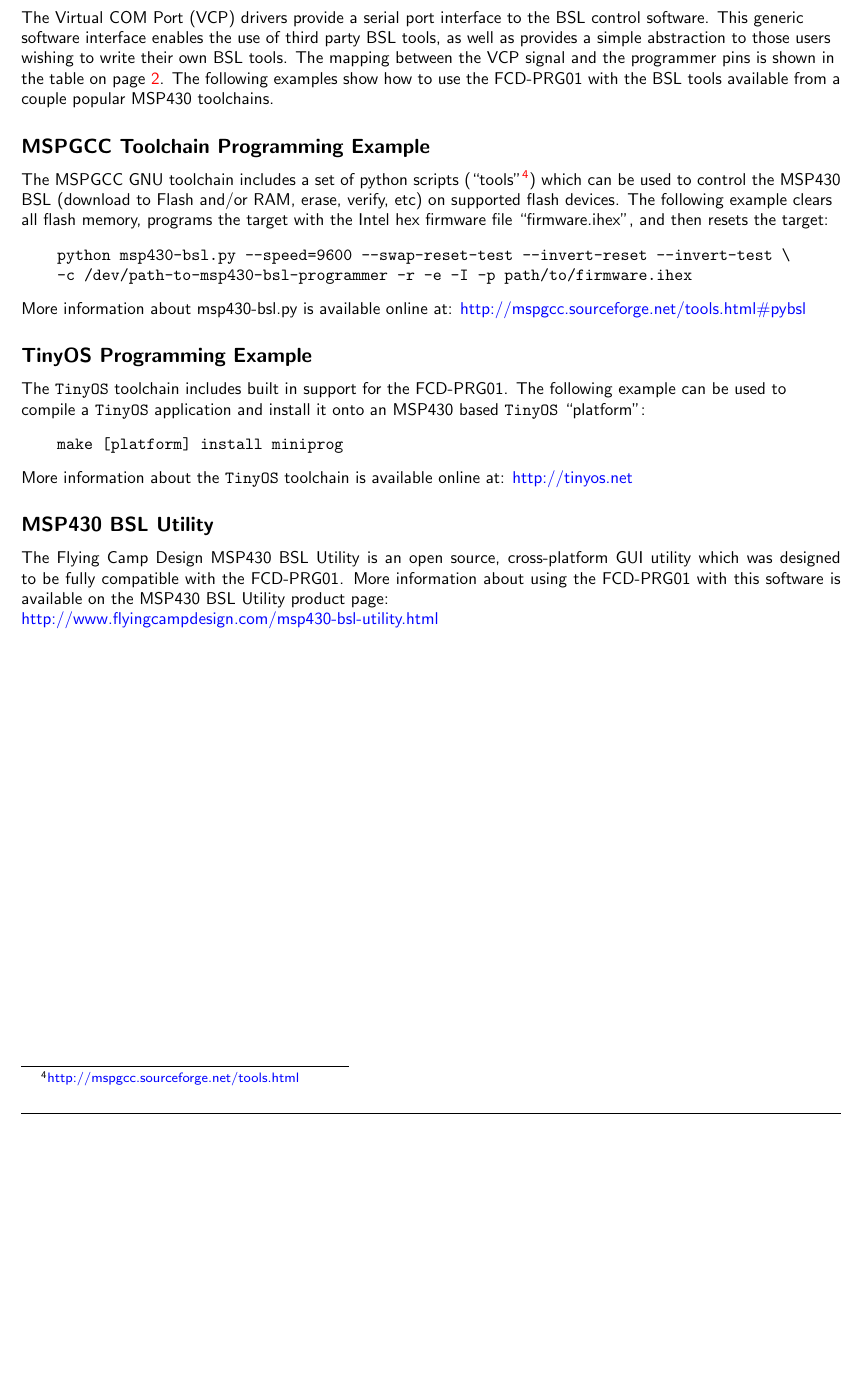
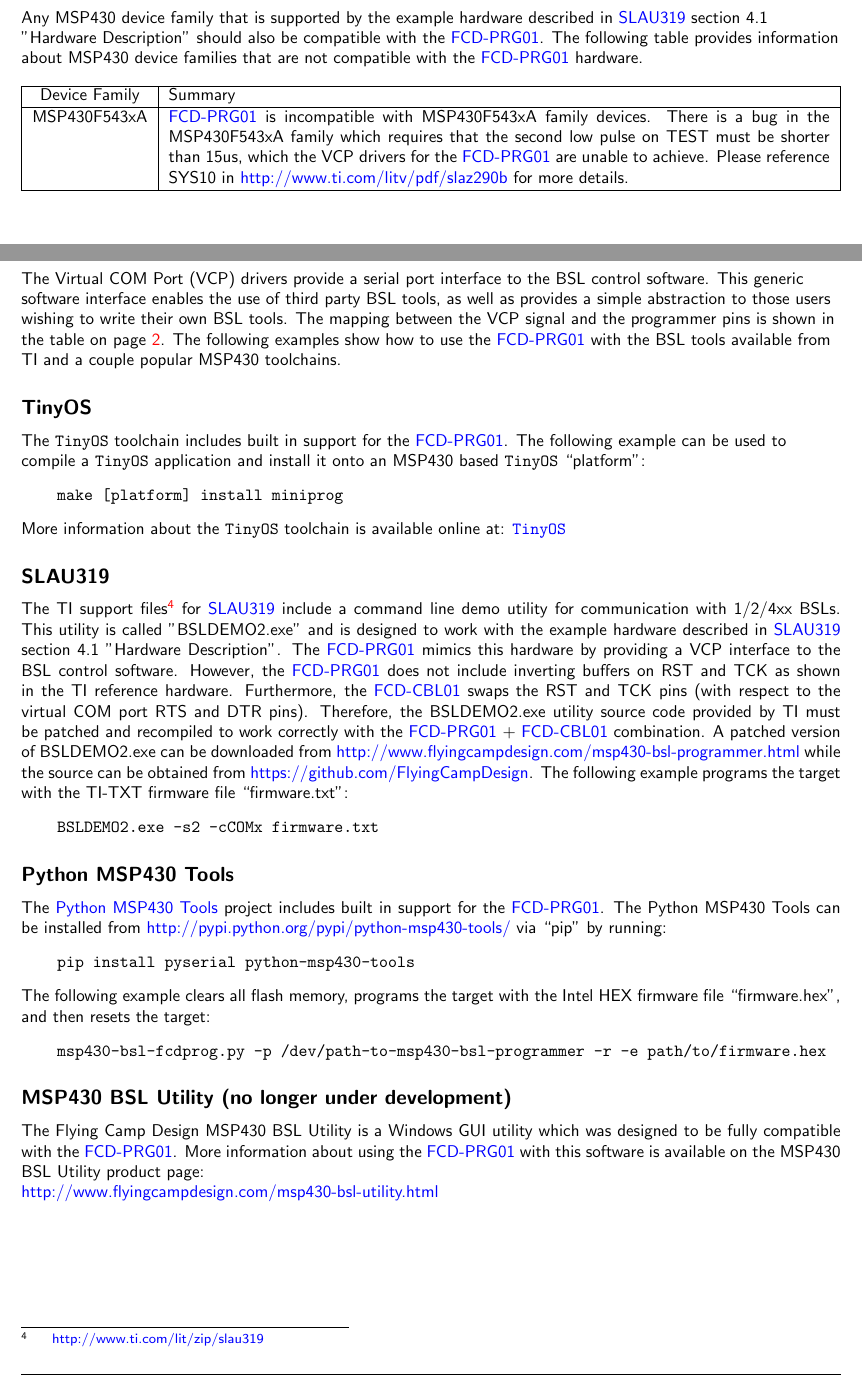
Before and after one commit to flyingcampdesign/msp430-bsl-programmer, a LaTeX document (doc/datasheets/fcd-prg01/fcd-prg01.tex): part of page 5 of 7 before the commit and two parts of pages 5 and 6 of 9 after it, the two joined at a grey line, cut at the place of the change, the shorter picture padded with empty space. Compiled offline with pdfLaTeX.

Commit message:
Update FCD-PRG01 datasheet to Rev C

```diff
--- a/doc/datasheets/fcd-prg01/fcd-prg01.tex
+++ b/doc/datasheets/fcd-prg01/fcd-prg01.tex
@@ -17,18 +19,33 @@
 
 \newlength\SUBSIZE
+\newcommand{\fixme}{{\color{red}{---FIXME---}}}
 \newcommand{\mbp}{MSP430~BSL~Programmer}
-\newcommand{\PID}{FCD-PRG01}
-\newcommand{\PIDCBL}{FCD-CBL01}
+\newcommand{\PIDNOLINK}{FCD\nobreakdash-PRG01}
+\newcommand{\PID}{\href{http://www.flyingcampdesign.com/msp430-bsl-programmer.html}{\PIDNOLINK}}
+\newcommand{\PIDURL}{\href{http://www.flyingcampdesign.com/msp430-bsl-programmer.html}{http://www.flyingcampdesign.com/msp430-bsl-programmer.html}}
+\newcommand{\PIDCBLNOLINK}{FCD-CBL01}
+\newcommand{\PIDCBL}{\href{http://www.flyingcampdesign.com/msp430-bsl-programmer.html}{\PIDCBLNOLINK}}
+\newcommand{\PIDCBLURL}{\href{http://www.flyingcampdesign.com/msp430-bsl-programmer.html}{http://www.flyingcampdesign.com/msp430-bsl-programmer.html}}
 \newcommand{\fcd}{Flying~Camp~Design}
 \newcommand{\FCD}{FLYING~CAMP~DESIGN}
-\newcommand{\fcdurl}{\href{http://www.flyingcampdesign.com}%
-                          {www.flyingcampdesign.com}}
+\newcommand{\fcdurl}{\href{http://www.flyingcampdesign.com}{www.flyingcampdesign.com}}
+\newcommand{\fcdsupportemail}{\href{mailto:support@flyingcampdesign.com}{support@flyingcampdesign.com}}
+\newcommand{\fcdsupporturl}{\href{http://www.flyingcampdesign.com/support.html}{http://www.flyingcampdesign.com/support.html}}
 \newcommand{\tos}{\texttt{TinyOS}}
-\newcommand{\fixme}{{\color{red}{---FIXME---}}}
+\newcommand{\tosurl}{\href{http://tinyos.net/}{\tos}}
+\newcommand{\pmt}{Python~MSP430~Tools}
+\newcommand{\pmturl}{\href{https://launchpad.net/python-msp430-tools/}{\pmt}}
+\newcommand{\SLAUNOLINK}{SLAU319}
+\newcommand{\SLAUPDF}{\href{http://www.ti.com/lit/pdf/SLAU319}{\SLAUNOLINK}}
+\newcommand{\SLAUPDFURL}{\href{http://www.ti.com/lit/pdf/SLAU319}{http://www.ti.com/lit/pdf/SLAU319}}
+\newcommand{\SLAUZIP}{\href{http://www.ti.com/lit/zip/slau319}{\SLAUNOLINK}}
+\newcommand{\SLAUZIPURL}{\href{http://www.ti.com/lit/zip/slau319}{http://www.ti.com/lit/zip/slau319}}
+\newcommand{\githuburl}{\href{http://github.com/FlyingCampDesign}{https://github.com/FlyingCampDesign}}
+\newcommand{\fcdbslutility}{\href{http://www.flyingcampdesign.com/msp430-bsl-utility.html}{http://www.flyingcampdesign.com/msp430-bsl-utility.html}}
 
 \pagestyle{fancy}
 \lfoot{\fcdurl}
-\cfoot{\PID\ Datasheet -- Rev. A}
+\cfoot{\PIDNOLINK\ Datasheet -- Rev. C}
 
 \usepackage[pdftex,
             colorlinks=true,
@@ -247,29 +259,54 @@
 
 \newpage
 
+\section*{MSP430 Device Family Support}
+\begin{flushleft}
+    Any MSP430 device family that is supported by the example hardware described in \SLAUPDF\ section 4.1 "Hardware Description" should also be compatible with the \PID.  The following table provides information about MSP430 device families that are not compatible with the \PID\ hardware.
+\end{flushleft}
+\label{tab:msp430-device-support}
+\begin{tabularx}{\textwidth}{|c|X|}
+  \hline
+  Device Family &
+  Summary \\
+  \hline
+  MSP430F543xA & \PID\ is incompatible with MSP430F543xA family devices.  There is a bug in the MSP430F543xA family which requires that the second low pulse on TEST must be shorter than 15us, which the VCP drivers for the \PID\ are unable to achieve. Please reference SYS10 in \href{http://www.ti.com/litv/pdf/slaz290b}{http://www.ti.com/litv/pdf/slaz290b} for more details.\\
+  \hline
+\end{tabularx}
+
+\newpage
+
 \section*{Software Support}
 \begin{flushleft}
-The Virtual COM Port (VCP) drivers provide a serial port interface to the BSL control software.  This generic software interface enables the use of third party BSL tools, as well as provides a simple abstraction to those users wishing to write their own BSL tools.  The mapping between the VCP signal and the programmer pins is shown in the table on page~\pageref{tab:pinout}.  The following examples show how to use the \PID\ with the BSL tools available from a couple popular MSP430 toolchains.
+The Virtual COM Port (VCP) drivers provide a serial port interface to the BSL control software.  This generic software interface enables the use of third party BSL tools, as well as provides a simple abstraction to those users wishing to write their own BSL tools.  The mapping between the VCP signal and the programmer pins is shown in the table on page~\pageref{tab:pinout}.  The following examples show how to use the \PID\ with the BSL tools available from TI and a couple popular MSP430 toolchains.
 
-\subsection*{MSPGCC Toolchain Programming Example}
-The MSPGCC GNU toolchain includes a set of python scripts (``tools''\footnote{\href{http://mspgcc.sourceforge.net/tools.html}{http://mspgcc.sourceforge.net/tools.html}}) which can be used to control the MSP430 BSL (download to Flash and/or RAM, erase, verify, etc) on supported flash devices.  The following example clears all flash memory, programs the target with the Intel hex firmware file ``firmware.ihex'', and then resets the target:
-\begin{verbatim}
-    python msp430-bsl.py --speed=9600 --swap-reset-test --invert-reset --invert-test \
-    -c /dev/path-to-msp430-bsl-programmer -r -e -I -p path/to/firmware.ihex
-\end{verbatim}
-More information about msp430-bsl.py is available online at: \href{http://mspgcc.sourceforge.net/tools.html\#pybsl}{http://mspgcc.sourceforge.net/tools.html\#pybsl}
-
-\subsection*{TinyOS Programming Example}
+\subsection*{TinyOS}
 The \tos\ toolchain includes built in support for the \PID.  The following example can be used to compile a \tos\ application and install it onto an MSP430 based \tos\ ``platform'':
 \begin{verbatim}
     make [platform] install miniprog
 \end{verbatim}
-More information about the \tos\ toolchain is available online at: \href{http://tinyos.net}{http://tinyos.net}
+More information about the \tos\ toolchain is available online at: \tosurl
 \end{flushleft}
 
-\subsection*{MSP430 BSL Utility}
-The \fcd\ MSP430 BSL Utility is an open source, cross-platform GUI utility which was designed to be fully compatible with the \PID. More information about using the \PID\ with this software is available on the MSP430 BSL Utility product page: \newline
-\href{http://www.flyingcampdesign.com/msp430-bsl-utility.html}{http://www.flyingcampdesign.com/msp430-bsl-utility.html}
+\subsection*{\SLAUNOLINK}
+The TI support files\footnote{\SLAUZIPURL} for \SLAUPDF\ include a command line demo utility for communication with 1/2/4xx BSLs.  This utility is called "BSLDEMO2.exe" and is designed to work with the example hardware described in \SLAUPDF\ section 4.1 "Hardware Description".  The \PID\ mimics this hardware by providing a VCP interface to the BSL control software.  However, the \PID\ does not include inverting buffers on RST and TCK as shown in the TI reference hardware.  Furthermore, the \PIDCBL\ swaps the RST and TCK pins (with respect to the virtual COM port RTS and DTR pins).  Therefore, the BSLDEMO2.exe utility source code provided by TI must be patched and recompiled to work correctly with the \PID\ + \PIDCBL\ combination.  A patched version of BSLDEMO2.exe can be downloaded from \PIDURL\ while the source can be obtained from \githuburl.  The following example programs the target with the TI-TXT firmware file ``firmware.txt'':
+\begin{verbatim}
+    BSLDEMO2.exe -s2 -cCOMx firmware.txt
+\end{verbatim}
+
+\subsection*{\pmt}
+The \pmturl\ project includes built in support for the \PID.
+The \pmt\ can be installed from \href{http://pypi.python.org/pypi/python-msp430-tools/}{http://pypi.python.org/pypi/python-msp430-tools/} via ``pip'' by running:
+\begin{verbatim}
+    pip install pyserial python-msp430-tools
+\end{verbatim}
+The following example clears all flash memory, programs the target with the Intel HEX firmware file ``firmware.hex'', and then resets the target:
+\begin{verbatim}
+    msp430-bsl-fcdprog.py -p /dev/path-to-msp430-bsl-programmer -r -e path/to/firmware.hex
+\end{verbatim}
+
+\subsection*{MSP430 BSL Utility (no longer under development)}
+The \fcd\ MSP430 BSL Utility is a Windows GUI utility which was designed to be fully compatible with the \PID. More information about using the \PID\ with this software is available on the MSP430 BSL Utility product page: \newline
+\fcdbslutility
 
 \newpage
 
```
Also changed, not shown: doc/datasheets/legal.tex (+10 -13 lines), doc/datasheets/release/fcd-prg01-c.pdf (added), doc/datasheets/fcd-prg01/fcd-prg01.tex (63 more changed lines).
